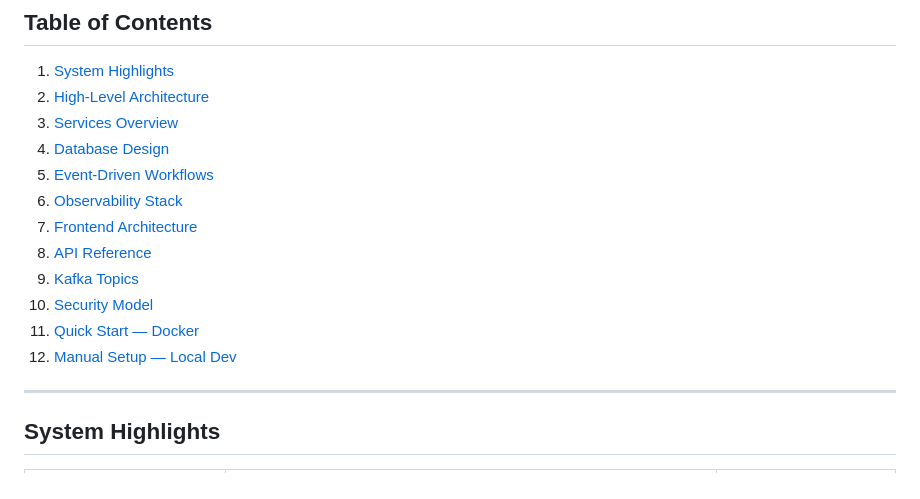
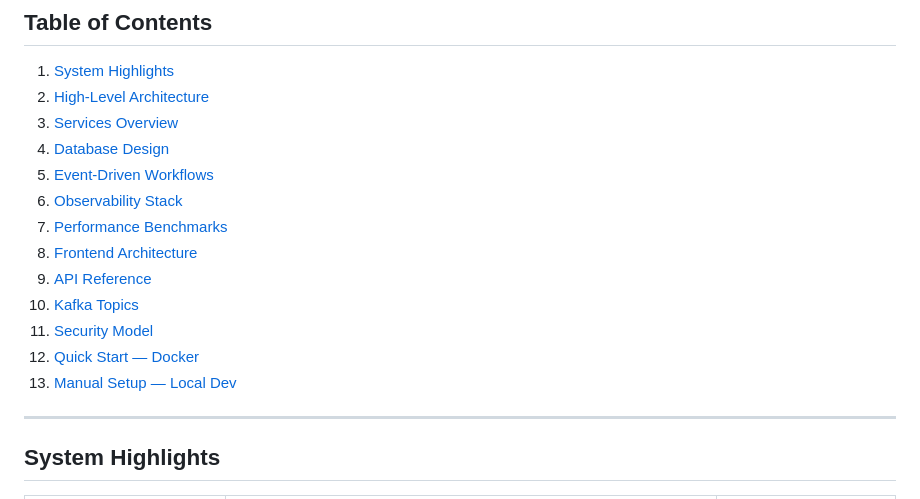
Before and after one commit to shivam123450/foodRush, a Markdown page: README.md, the part around the change. Drawn GitHub-style.

```diff
--- a/README.md
+++ b/README.md
@@ -15,12 +15,13 @@ FoodRush is a fully containerized, cloud-ready food delivery platform built with
 4. [Database Design](#database-design)
 5. [Event-Driven Workflows](#event-driven-workflows)
 6. [Observability Stack](#observability-stack)
-7. [Frontend Architecture](#frontend-architecture)
-8. [API Reference](#api-reference)
-9. [Kafka Topics](#kafka-topics)
-10. [Security Model](#security-model)
-11. [Quick Start — Docker](#quick-start--docker-recommended)
-12. [Manual Setup — Local Dev](#manual-setup--local-dev)
+7. [Performance Benchmarks](#performance-benchmarks)
+8. [Frontend Architecture](#frontend-architecture)
+9. [API Reference](#api-reference)
+10. [Kafka Topics](#kafka-topics)
+11. [Security Model](#security-model)
+12. [Quick Start — Docker](#quick-start--docker-recommended)
+13. [Manual Setup — Local Dev](#manual-setup--local-dev)
 
 ---
 
```
